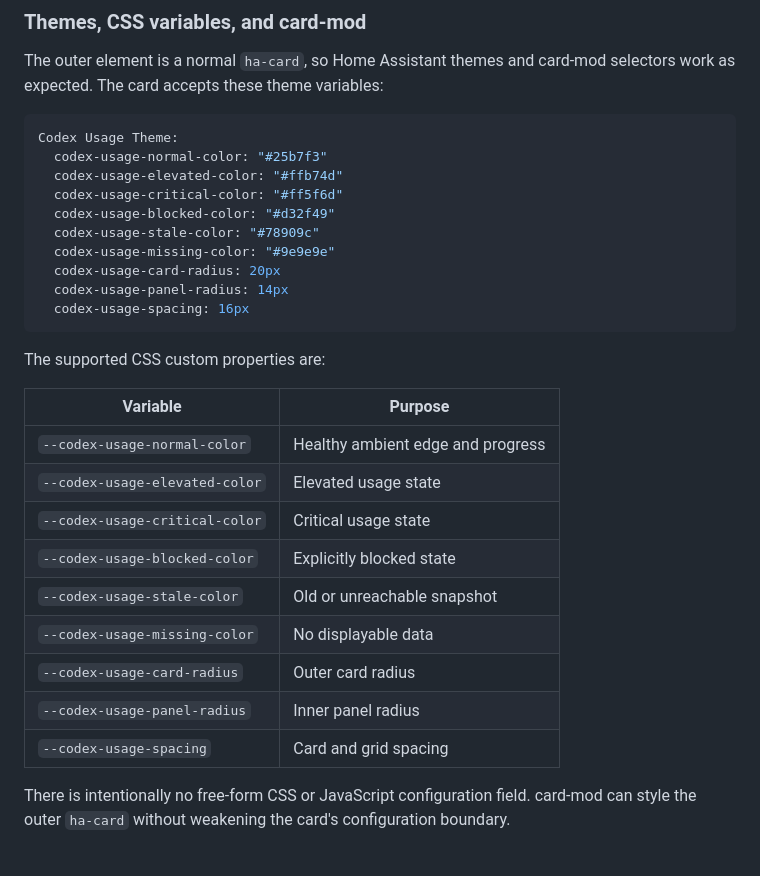
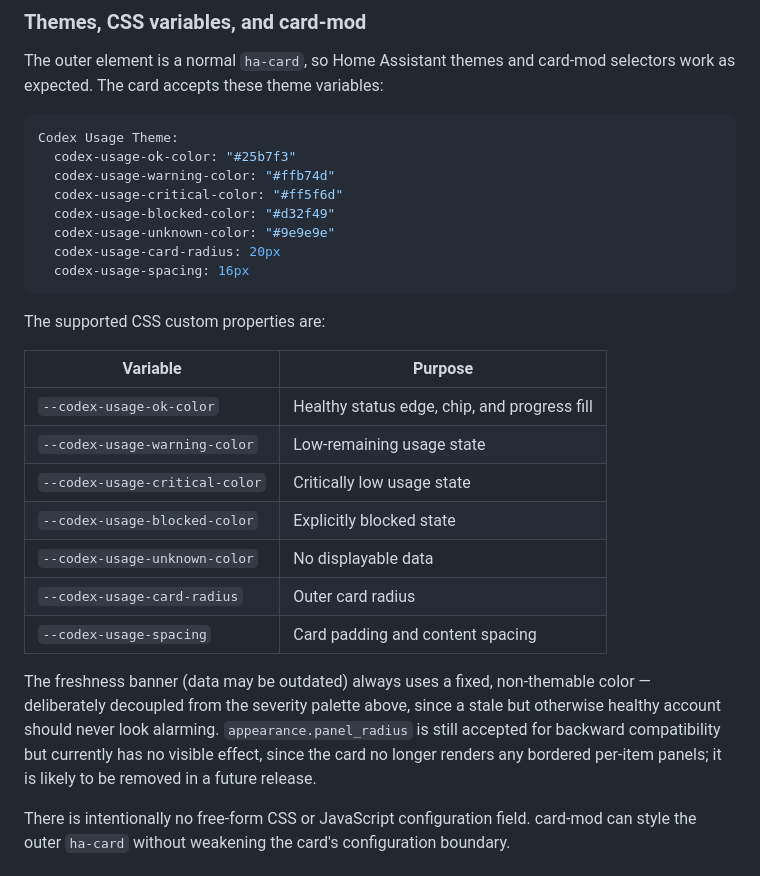
Before and after one commit to LucaFSmart/codex-usage, a Markdown page: README.md, the part around one of its changes. Rendered like a GitHub page.

````diff
--- a/README.md
+++ b/README.md
@@ -139,14 +141,12 @@ The outer element is a normal `ha-card`, so Home Assistant themes and card-mod s
 
 ```yaml
 Codex Usage Theme:
-  codex-usage-normal-color: "#25b7f3"
-  codex-usage-elevated-color: "#ffb74d"
+  codex-usage-ok-color: "#25b7f3"
+  codex-usage-warning-color: "#ffb74d"
   codex-usage-critical-color: "#ff5f6d"
   codex-usage-blocked-color: "#d32f49"
-  codex-usage-stale-color: "#78909c"
-  codex-usage-missing-color: "#9e9e9e"
+  codex-usage-unknown-color: "#9e9e9e"
   codex-usage-card-radius: 20px
-  codex-usage-panel-radius: 14px
   codex-usage-spacing: 16px
 ```
 
@@ -154,15 +154,20 @@ The supported CSS custom properties are:
 
 | Variable | Purpose |
 | --- | --- |
-| `--codex-usage-normal-color` | Healthy ambient edge and progress |
-| `--codex-usage-elevated-color` | Elevated usage state |
-| `--codex-usage-critical-color` | Critical usage state |
+| `--codex-usage-ok-color` | Healthy status edge, chip, and progress fill |
+| `--codex-usage-warning-color` | Low-remaining usage state |
+| `--codex-usage-critical-color` | Critically low usage state |
 | `--codex-usage-blocked-color` | Explicitly blocked state |
-| `--codex-usage-stale-color` | Old or unreachable snapshot |
-| `--codex-usage-missing-color` | No displayable data |
+| `--codex-usage-unknown-color` | No displayable data |
 | `--codex-usage-card-radius` | Outer card radius |
-| `--codex-usage-panel-radius` | Inner panel radius |
-| `--codex-usage-spacing` | Card and grid spacing |
+| `--codex-usage-spacing` | Card padding and content spacing |
+
+The freshness banner (data may be outdated) always uses a fixed, non-themable
+color — deliberately decoupled from the severity palette above, since a stale
+but otherwise healthy account should never look alarming. `appearance.panel_radius`
+is still accepted for backward compatibility but currently has no visible effect,
+since the card no longer renders any bordered per-item panels; it is likely to
+be removed in a future release.
 
 There is intentionally no free-form CSS or JavaScript configuration field. card-mod can style the outer `ha-card` without weakening the card's configuration boundary.
 
````
Also changed, not shown: other parts of README.md (+18 -16 lines).
